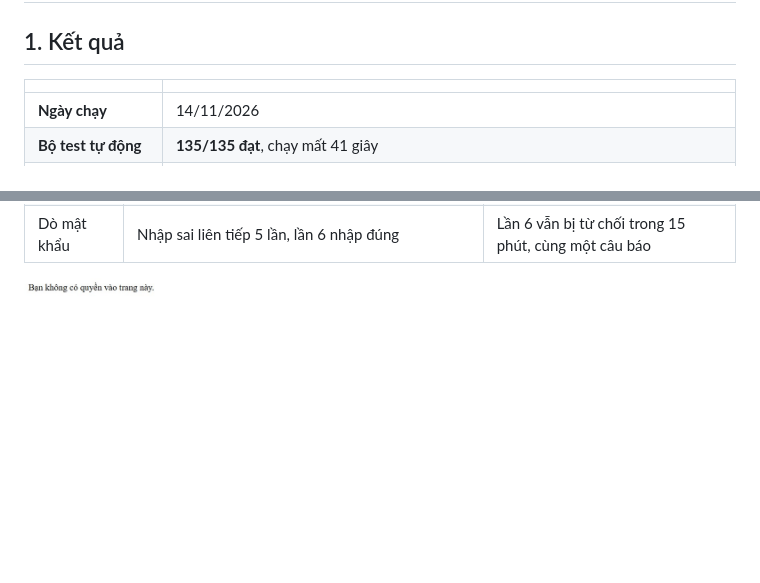
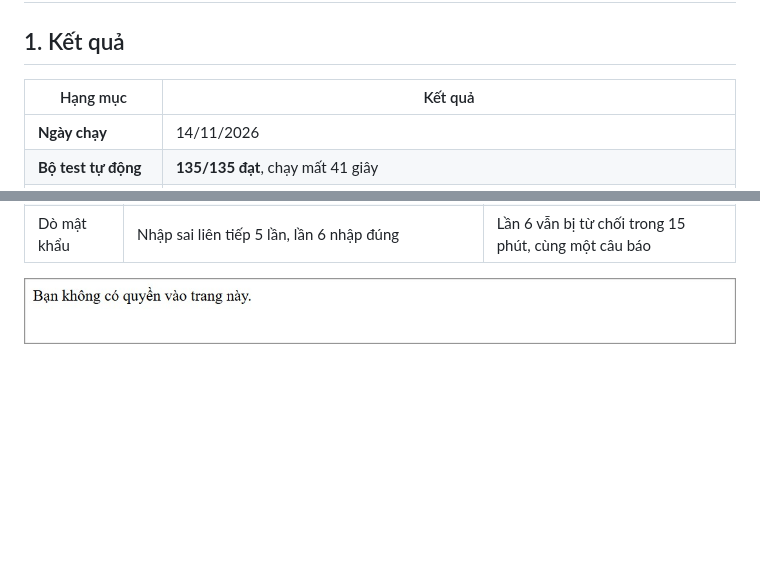
Before and after one commit to sakuralegend/cipher, a Markdown page: docs/KIEM_THU.md, 2 parts joined by grey strips. Drawn GitHub-style; pictures changed too: docs/anh/nv_403.jpg; blank space fills up the shorter version.

```diff
--- a/docs/KIEM_THU.md
+++ b/docs/KIEM_THU.md
@@ -2,7 +2,7 @@
 
 ## 1. Kết quả
 
-| | |
+| Hạng mục | Kết quả |
 |---|---|
 | **Ngày chạy** | 14/11/2026 |
 | **Bộ test tự động** | **135/135 đạt**, chạy mất 41 giây |
```
Also changed, not shown: docs/BAO_CAO.md (+24 -23 lines), docs/ERD.md (+26 -22 lines), docs/anh/ban_in.jpg, 1 other file.
